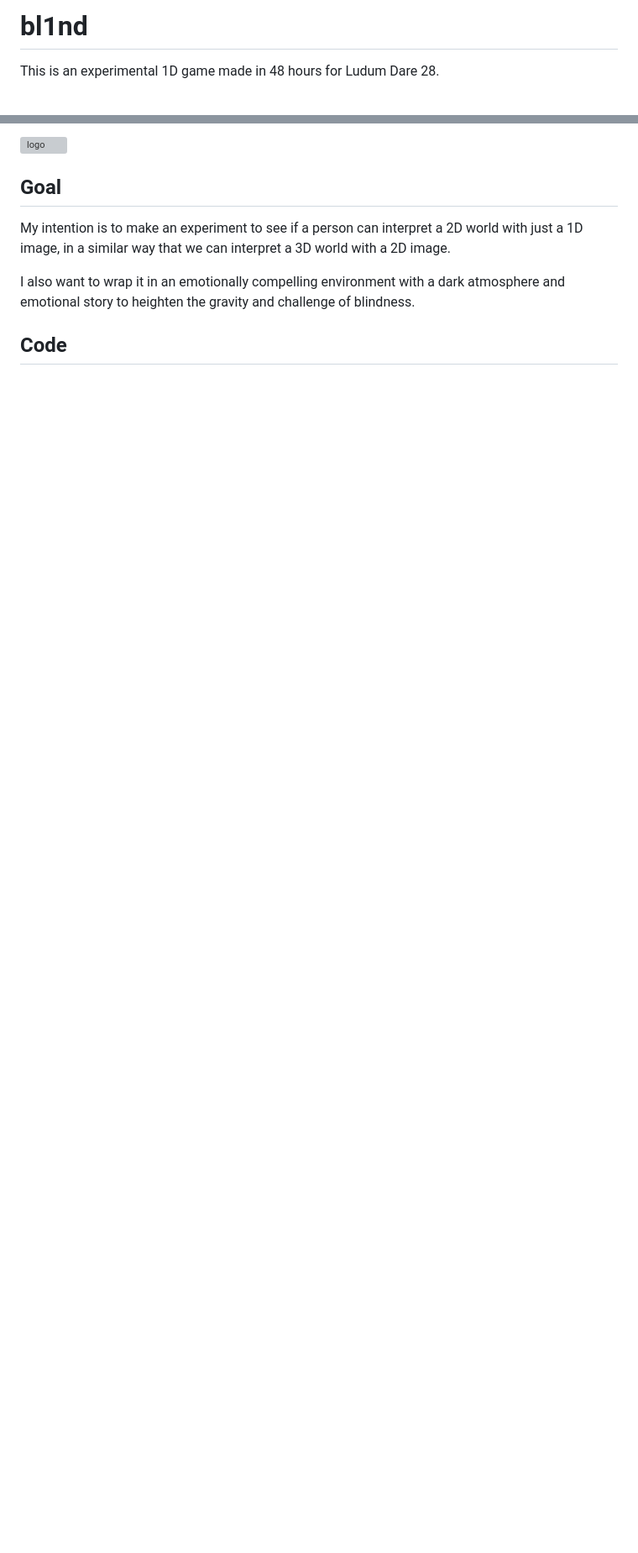
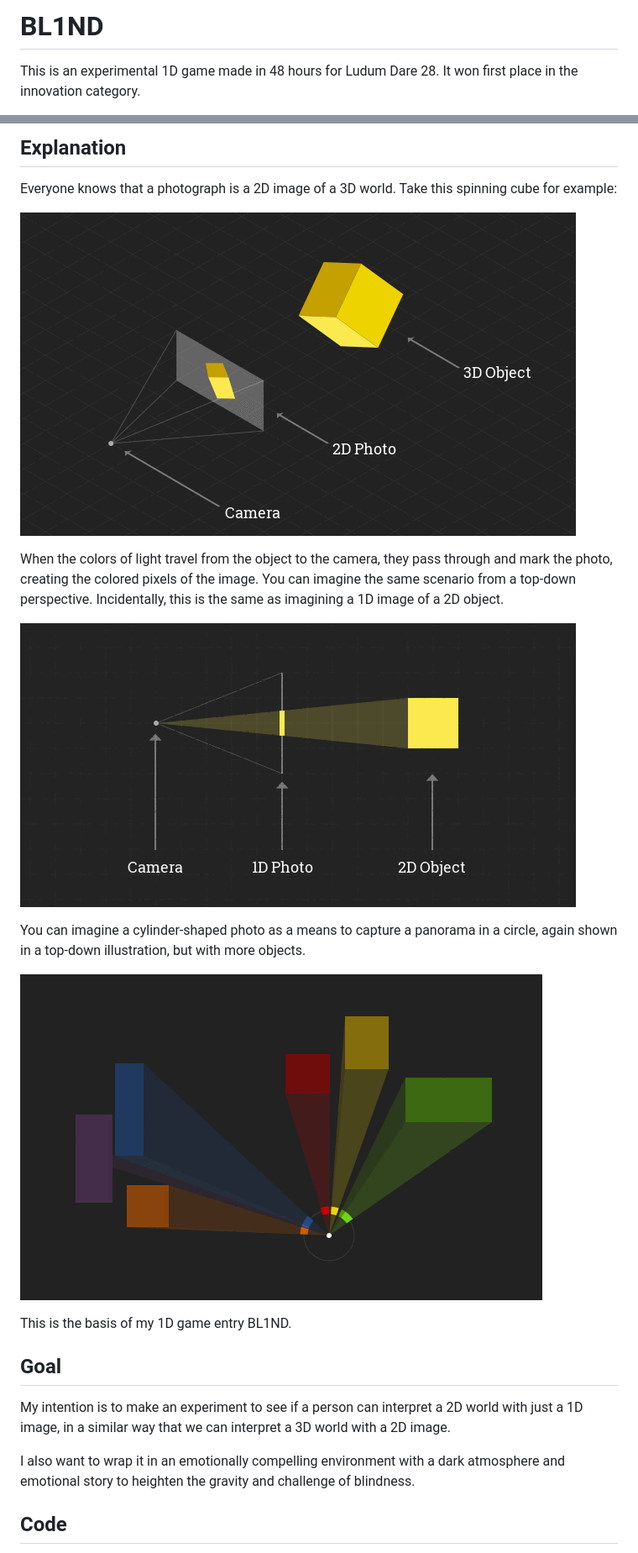
Before and after one commit to shaunlebron/bl1nd-ld28, a Markdown page: README.md, 2 parts joined by grey strips. Shown: that part at 84% size. Rendered like a GitHub page; pictures changed too: promo/pano.gif (added), promo/photo2d.gif (added), promo/photo3d.gif (added); blank space fills up the shorter version; grey boxes are pictures that could not be loaded.

Commit message:
updated README to reflect contest results, and added promo workspace and explanation animations

```diff
--- a/README.md
+++ b/README.md
@@ -1,4 +1,5 @@
-# bl1nd
+# BL1ND
 
-This is an experimental 1D game made in 48 hours for Ludum Dare 28.
+This is an experimental 1D game made in 48 hours for Ludum Dare 28.  It won
+first place in the innovation category.
 
@@ -8,5 +9,24 @@ This is an experimental 1D game made in 48 hours for Ludum Dare 28.
 
-![logo](img/logo.png)
+## Explanation
+
+Everyone knows that a photograph is a 2D image of a 3D world. Take this
+spinning cube for example:
+
+![photo3d](promo/photo3d.gif)
+
+When the colors of light travel from the object to the camera, they pass
+through and mark the photo, creating the colored pixels of the image. You can
+imagine the same scenario from a top-down perspective. Incidentally, this is
+the same as imagining a 1D image of a 2D object.
+
+![photo2d](promo/photo2d.gif)
+
+You can imagine a cylinder-shaped photo as a means to capture a panorama in a
+circle, again shown in a top-down illustration, but with more objects.
+
+![pano](promo/pano.gif)
+
+This is the basis of my 1D game entry BL1ND.
 
 ## Goal
 
```
Also changed, not shown: other parts of README.md (+7 -3 lines), promo/bl1nd.png (added), 7 other files.
